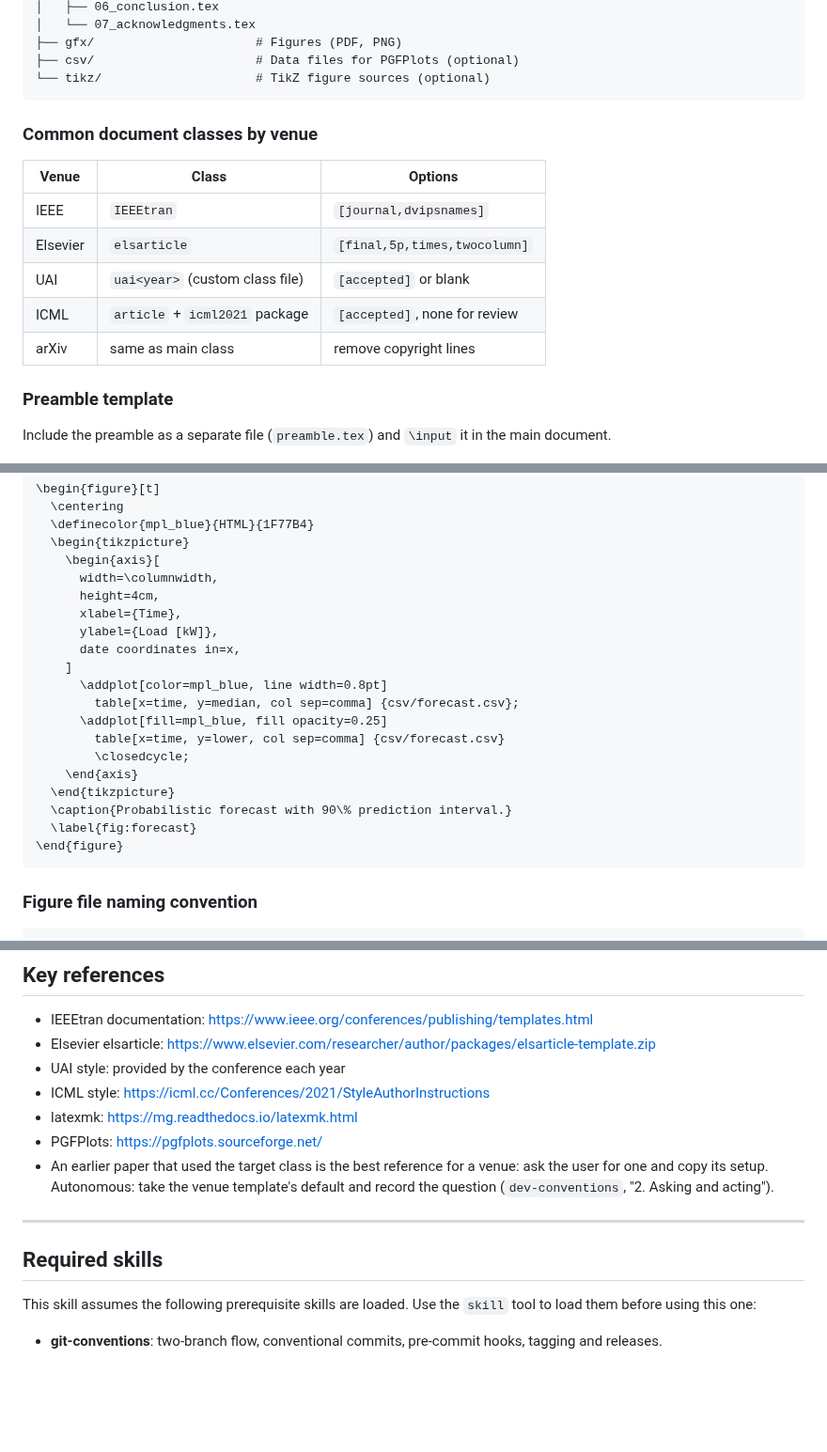
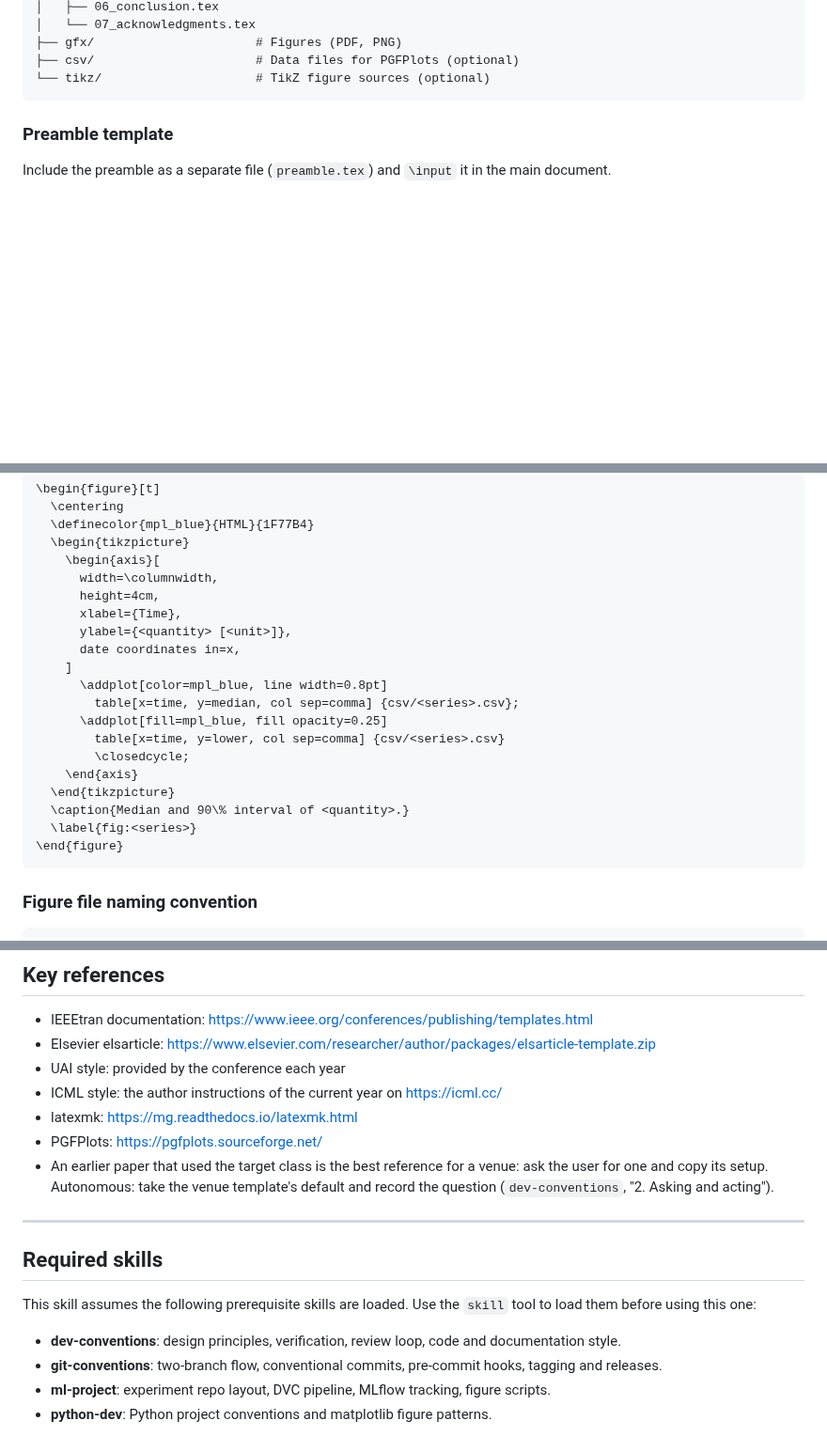
Before and after one commit to MArpogaus/agent_skills, a Markdown page: skills/paper-writing/SKILL.md, 3 parts joined by grey strips. Shown at 94% size. Rendered like a GitHub page; blank space fills up the shorter version.

Commit message:
docs(paper-writing): review round 4 fixes

````diff
--- a/skills/paper-writing/SKILL.md
+++ b/skills/paper-writing/SKILL.md
@@ -58,16 +58,6 @@ submission. For a revision, use `latex-paper-revision`.
 ├── csv/                      # Data files for PGFPlots (optional)
 └── tikz/                     # TikZ figure sources (optional)
 ```
-
-### Common document classes by venue
-
-| Venue          | Class                           | Options                              |
-|----------------|----------------------------------|--------------------------------------|
-| IEEE           | `IEEEtran`                       | `[journal,dvipsnames]`               |
-| Elsevier       | `elsarticle`                     | `[final,5p,times,twocolumn]`         |
-| UAI            | `uai<year>` (custom class file)  | `[accepted]` or blank                |
-| ICML           | `article` + `icml2021` package   | `[accepted]`, none for review        |
-| arXiv          | same as main class               | remove copyright lines               |
 
 ### Preamble template
 
@@ -198,18 +188,18 @@ For data-driven plots that should match the document font, use
       width=\columnwidth,
       height=4cm,
       xlabel={Time},
-      ylabel={Load [kW]},
+      ylabel={<quantity> [<unit>]},
       date coordinates in=x,
     ]
       \addplot[color=mpl_blue, line width=0.8pt]
-        table[x=time, y=median, col sep=comma] {csv/forecast.csv};
+        table[x=time, y=median, col sep=comma] {csv/<series>.csv};
       \addplot[fill=mpl_blue, fill opacity=0.25]
-        table[x=time, y=lower, col sep=comma] {csv/forecast.csv}
+        table[x=time, y=lower, col sep=comma] {csv/<series>.csv}
         \closedcycle;
     \end{axis}
   \end{tikzpicture}
-  \caption{Probabilistic forecast with 90\% prediction interval.}
-  \label{fig:forecast}
+  \caption{Median and 90\% interval of <quantity>.}
+  \label{fig:<series>}
 \end{figure}
 ```
 
@@ -374,7 +362,7 @@ mv final.pdf "FINAL_PAPER.PDF"
 - IEEEtran documentation: https://www.ieee.org/conferences/publishing/templates.html
 - Elsevier elsarticle: https://www.elsevier.com/researcher/author/packages/elsarticle-template.zip
 - UAI style: provided by the conference each year
-- ICML style: https://icml.cc/Conferences/2021/StyleAuthorInstructions
+- ICML style: the author instructions of the current year on https://icml.cc/
 - latexmk: https://mg.readthedocs.io/latexmk.html
 - PGFPlots: https://pgfplots.sourceforge.net/
 - An earlier paper that used the target class is the best reference
@@ -389,5 +377,11 @@ mv final.pdf "FINAL_PAPER.PDF"
 This skill assumes the following prerequisite skills are loaded.
 Use the `skill` tool to load them before using this one:
 
+- **dev-conventions**: design principles, verification, review
+  loop, code and documentation style.
 - **git-conventions**: two-branch flow, conventional commits,
   pre-commit hooks, tagging and releases.
+- **ml-project**: experiment repo layout, DVC pipeline, MLflow
+  tracking, figure scripts.
+- **python-dev**: Python project conventions and matplotlib figure
+  patterns.
````
Also changed, not shown: other parts of skills/paper-writing/SKILL.md (+4 -6 lines).
